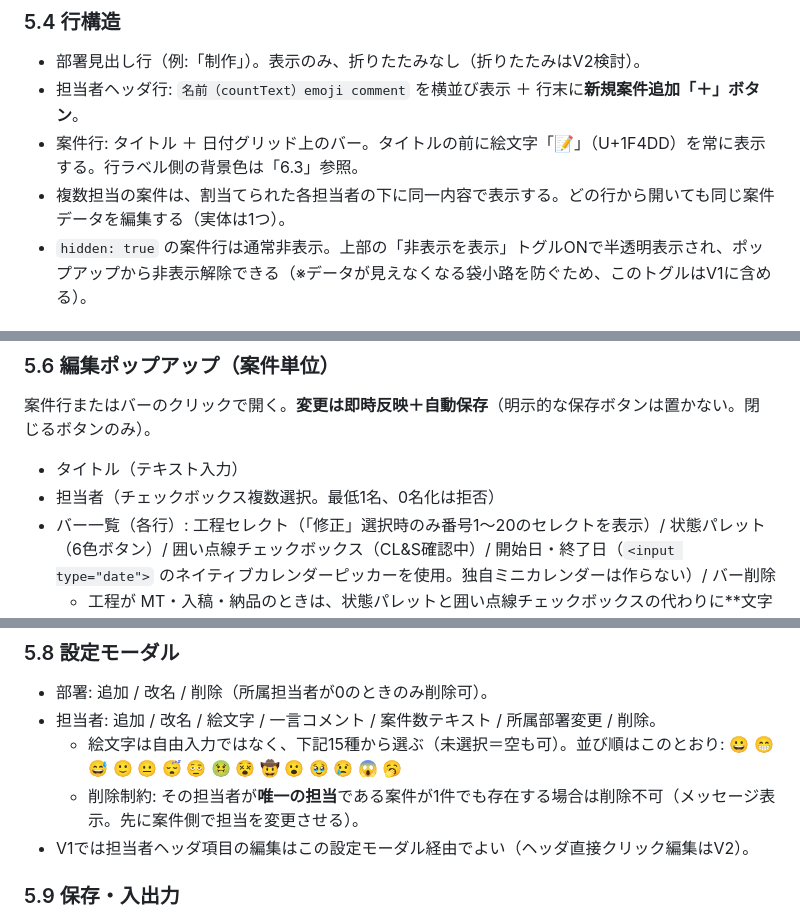
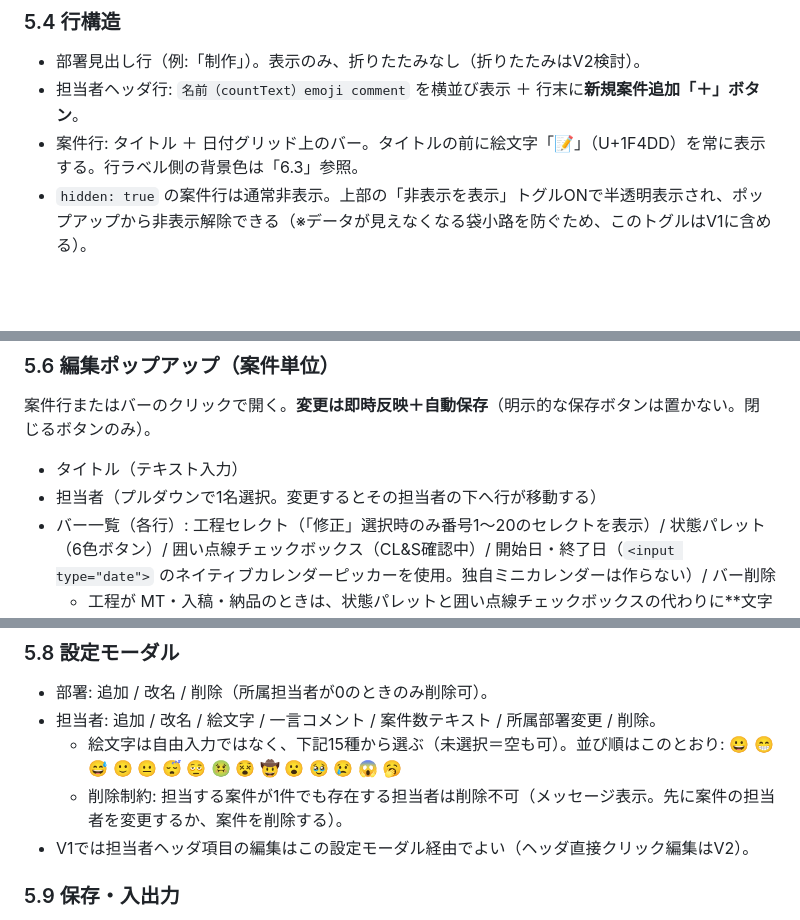
Before and after one commit to segami45-bot/schedule-gantt, a Markdown page: CLAUDE.md, 3 parts joined by grey strips. Drawn GitHub-style; blank space fills up the shorter version.

```diff
--- a/CLAUDE.md
+++ b/CLAUDE.md
@@ -113,7 +113,6 @@
 - 部署見出し行（例:「制作」）。表示のみ、折りたたみなし（折りたたみはV2検討）。
 - 担当者ヘッダ行: `名前（countText）emoji comment` を横並び表示 ＋ 行末に**新規案件追加「＋」ボタン**。
 - 案件行: タイトル ＋ 日付グリッド上のバー。タイトルの前に絵文字「📝」（U+1F4DD）を常に表示する。行ラベル側の背景色は「6.3」参照。
-- 複数担当の案件は、割当てられた各担当者の下に同一内容で表示する。どの行から開いても同じ案件データを編集する（実体は1つ）。
 - `hidden: true` の案件行は通常非表示。上部の「非表示を表示」トグルONで半透明表示され、ポップアップから非表示解除できる（※データが見えなくなる袋小路を防ぐため、このトグルはV1に含める）。
 
 ### 5.5 バー（二軸表現）
@@ -131,7 +130,7 @@
 案件行またはバーのクリックで開く。**変更は即時反映＋自動保存**（明示的な保存ボタンは置かない。閉じるボタンのみ）。
 
 - タイトル（テキスト入力）
-- 担当者（チェックボックス複数選択。最低1名、0名化は拒否）
+- 担当者（プルダウンで1名選択。変更するとその担当者の下へ行が移動する）
 - バー一覧（各行）: 工程セレクト（「修正」選択時のみ番号1〜20のセレクトを表示）/ 状態パレット（6色ボタン）/ 囲い点線チェックボックス（CL&S確認中）/ 開始日・終了日（`<input type="date">` のネイティブカレンダーピッカーを使用。独自ミニカレンダーは作らない）/ バー削除
   - 工程が MT・入稿・納品のときは、状態パレットと囲い点線チェックボックスの代わりに**文字色の2択（既定色 / 白）**を出す（状態と囲い点線は画面に出ないだけで値は保持する）。終了日は編集不可。
 - ［バーを追加］: 初期値 = 工程「ラフ」・状態「未着手」・囲い点線なし・期間「今日1日」
@@ -149,7 +148,7 @@
 - 担当者: 追加 / 改名 / 絵文字 / 一言コメント / 案件数テキスト / 所属部署変更 / 削除。
   - 絵文字は自由入力ではなく、下記15種から選ぶ（未選択＝空も可）。並び順はこのとおり:
     😀 😁 😅 🙂 😐 😴 🫩 🤢 😵 🤠 😮 🥹 😢 😱 🥱
-  - 削除制約: その担当者が**唯一の担当**である案件が1件でも存在する場合は削除不可（メッセージ表示。先に案件側で担当を変更させる）。
+  - 削除制約: 担当する案件が1件でも存在する担当者は削除不可（メッセージ表示。先に案件の担当者を変更するか、案件を削除する）。
 - V1では担当者ヘッダ項目の編集はこの設定モーダル経由でよい（ヘッダ直接クリック編集はV2）。
 
 ### 5.9 保存・入出力
```
Also changed, not shown: other parts of CLAUDE.md (+5 -4 lines).
